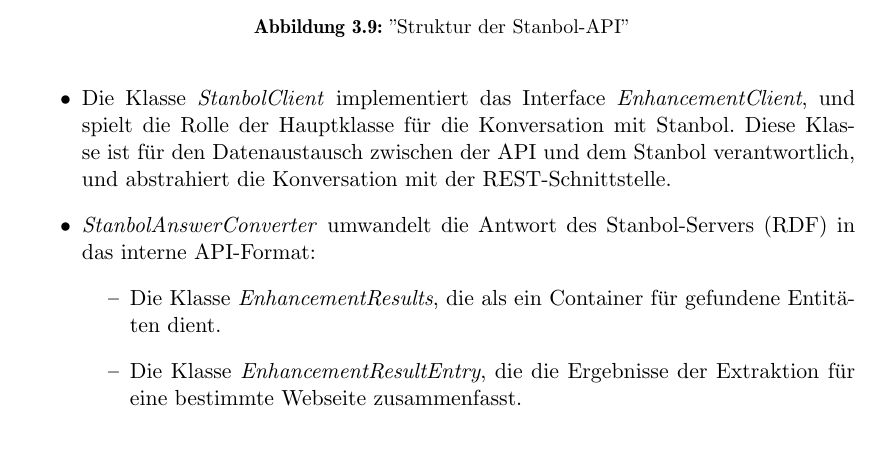
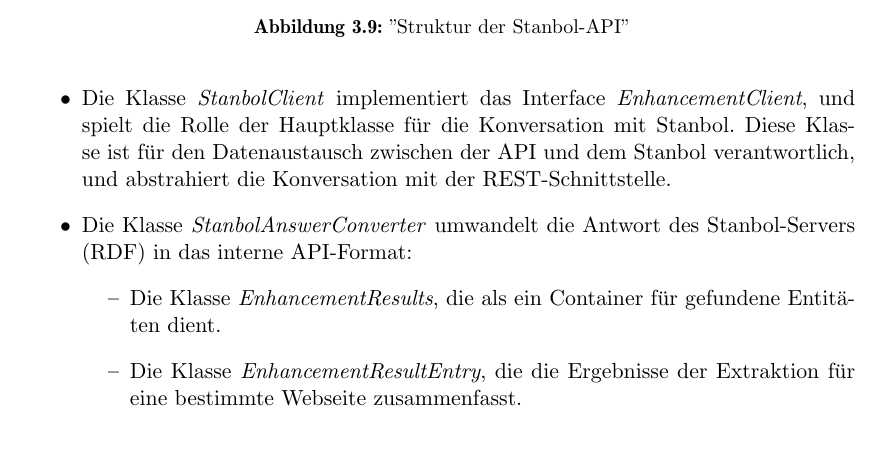
Before and after one commit to tastatur/masterarbeit, a LaTeX thesis (ausarbeitung/Abschlussarbeit/Abschlussarbeit.tex, which reads ausarbeitung/Abschlussarbeit/04-Implementierung.tex): part of page 51 of 96, cut so that both start at the same text. Compiled offline with LuaLaTeX; an older LaTeX class or package is replaced by its successor.

Commit message:
F. Korrektur der Grammatik, API

```diff
--- a/ausarbeitung/Abschlussarbeit/04-Implementierung.tex
+++ b/ausarbeitung/Abschlussarbeit/04-Implementierung.tex
@@ -349,7 +349,7 @@
 \end{figure}
 \begin{itemize}
 \item Die Klasse \textit{StanbolClient} implementiert das Interface \textit{EnhancementClient}, und spielt die Rolle der Hauptklasse für die Konversation mit Stanbol. Diese Klasse ist für den Datenaustausch zwischen der API und dem Stanbol verantwortlich, und abstrahiert die Konversation mit der REST-Schnittstelle.
-\item \textit{StanbolAnswerConverter} umwandelt die Antwort des Stanbol-Servers (RDF) in das interne API-Format:
+\item Die Klasse \textit{StanbolAnswerConverter} umwandelt die Antwort des Stanbol-Servers (RDF) in das interne API-Format:
 \begin{itemize}
 \item Die Klasse \textit{EnhancementResults}, die als ein Container für gefundene Entitäten dient.
 \item Die Klasse \textit{EnhancementResultEntry}, die die  Ergebnisse der Extraktion für eine bestimmte Webseite zusammenfasst.
```
